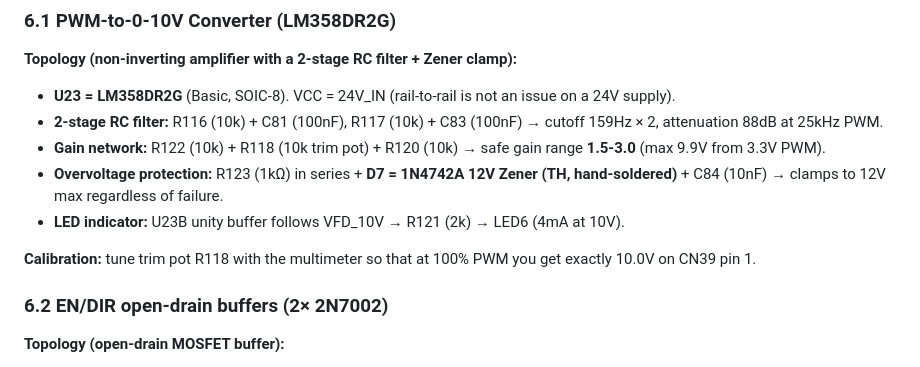
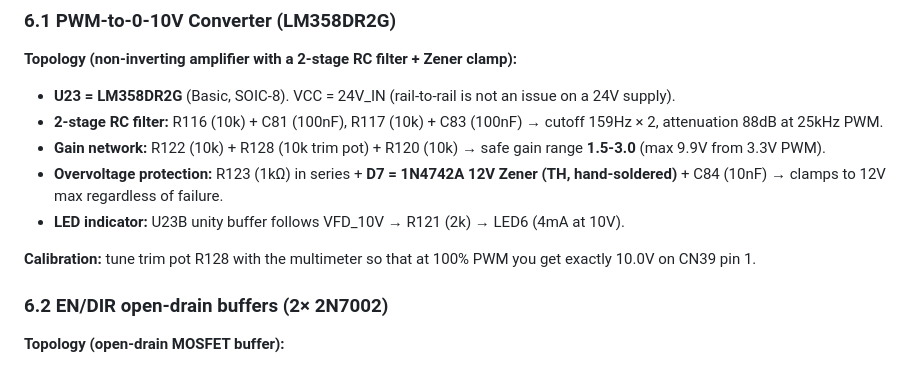
Before and after one commit to rectabot/RectaBot, a Markdown page: Docs/Reference/Schematic_References.md, the part around the change. Rendered like a GitHub page.

```diff
--- a/Docs/Reference/Schematic_References.md
+++ b/Docs/Reference/Schematic_References.md
@@ -91,11 +91,11 @@ RectaBot v1 integrates a **0-10V analog speed reference** and **open-drain EN/DI
 
 - **U23 = LM358DR2G** (Basic, SOIC-8). VCC = 24V_IN (rail-to-rail is not an issue on a 24V supply).
 - **2-stage RC filter:** R116 (10k) + C81 (100nF), R117 (10k) + C83 (100nF) → cutoff 159Hz × 2, attenuation 88dB at 25kHz PWM.
-- **Gain network:** R122 (10k) + R118 (10k trim pot) + R120 (10k) → safe gain range **1.5-3.0** (max 9.9V from 3.3V PWM).
+- **Gain network:** R122 (10k) + R128 (10k trim pot) + R120 (10k) → safe gain range **1.5-3.0** (max 9.9V from 3.3V PWM).
 - **Overvoltage protection:** R123 (1kΩ) in series + **D7 = 1N4742A 12V Zener (TH, hand-soldered)** + C84 (10nF) → clamps to 12V max regardless of failure.
 - **LED indicator:** U23B unity buffer follows VFD_10V → R121 (2k) → LED6 (4mA at 10V).
 
-**Calibration:** tune trim pot R118 with the multimeter so that at 100% PWM you get exactly 10.0V on CN39 pin 1.
+**Calibration:** tune trim pot R128 with the multimeter so that at 100% PWM you get exactly 10.0V on CN39 pin 1.
 
 ### 6.2 EN/DIR open-drain buffers (2× 2N7002)
 
```
Also changed, not shown: Docs/Reference/VFD_Wiring_Guide.md (+3 -3 lines).
